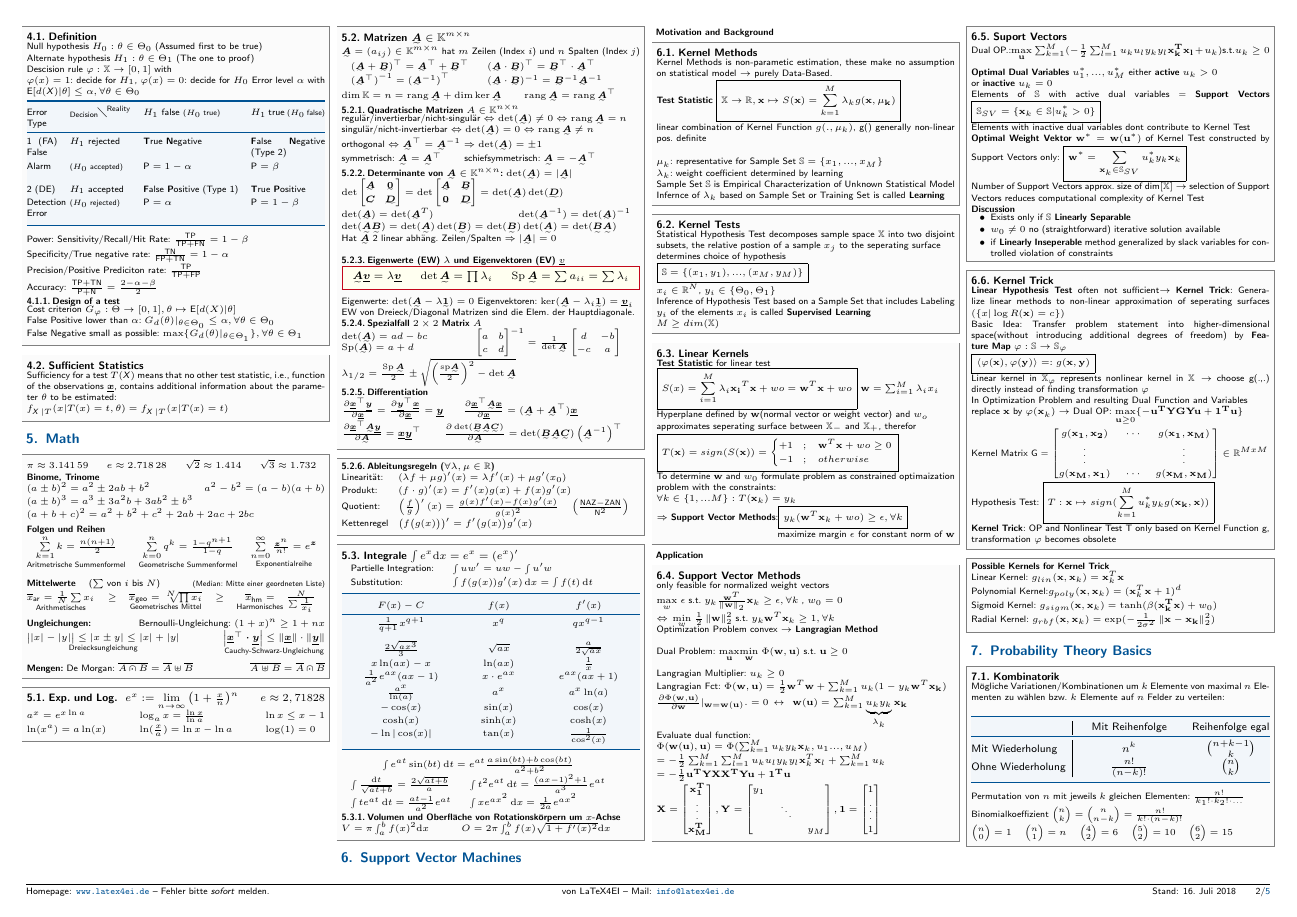
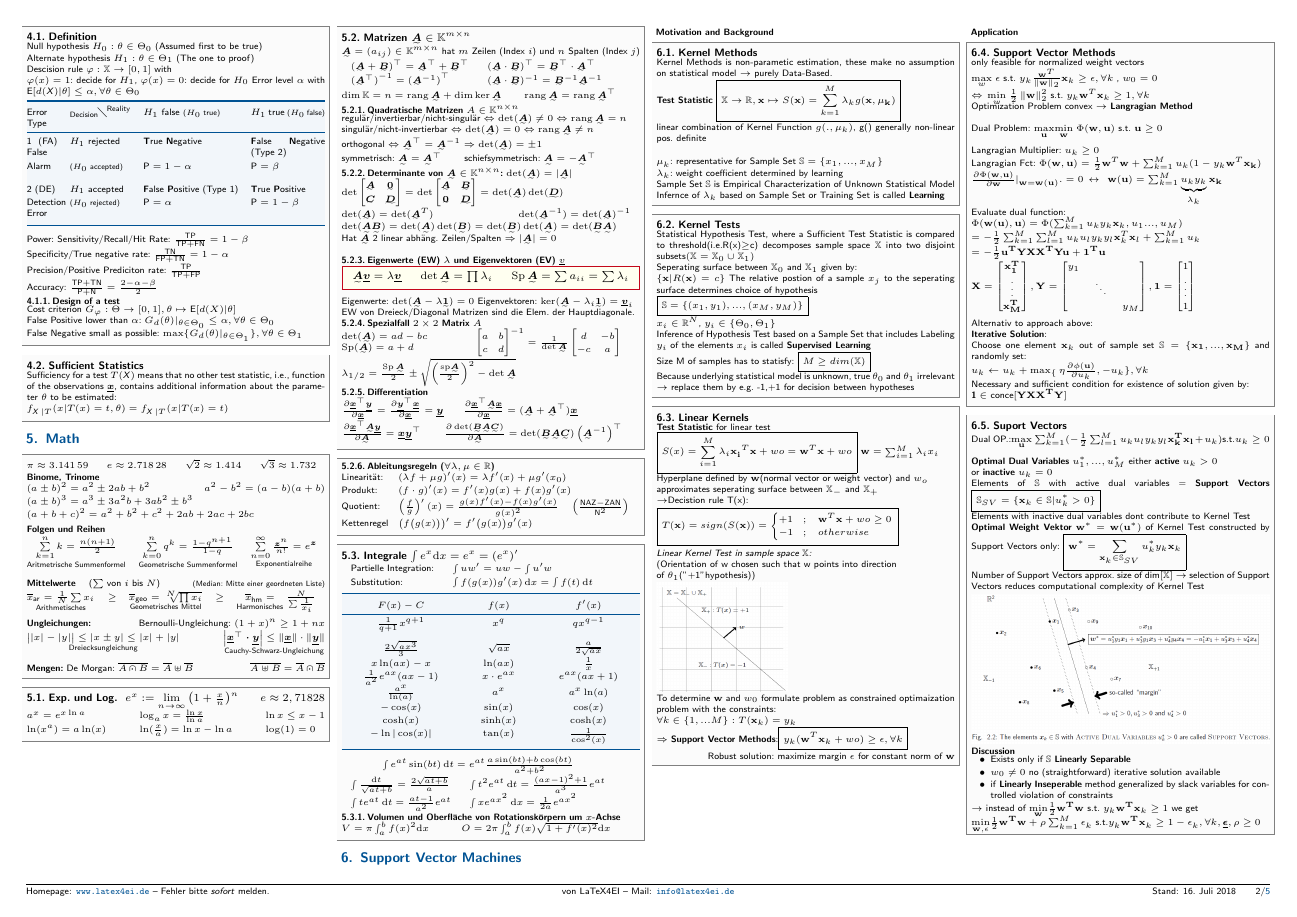
Before and after one commit to SeboDW/SPML_FS, a LaTeX document (SPML.tex, which reads Sections/SVM_Motivation.tex): page 2 of 5. Compiled offline with pdfLaTeX.

Commit message:
2nd draft svm

```diff
--- a/Sections/SVM_Motivation.tex
+++ b/Sections/SVM_Motivation.tex
@@ -19,12 +19,17 @@
 
 \begin{sectionbox}
 	\subsection{Kernel Tests}
-Statistical Hypothesis Test decomposes sample space $\mathbb{X}$ into two disjoint subsets, the relative postion of a sample $x_j$ to the seperating surface \\determines choice of hypothesis\\
+Statistical Hypothesis Test, where a Sufficient Test Statistic is compared to threshold(i.e.R(x)$\geq$c) decomposes sample space $\mathbb{X}$ into two disjoint subsets$(\mathbb{X}=\mathbb{X}_0\cup\mathbb{X}_1)$ \\
+Seperating surface between $\mathbb{X}_0$ and $\mathbb{X}_1$ given by:\\
+$\{\mathbf{x}|R(\mathbf{x})=c\}$
+The relative postion of a sample $x_j$ to the seperating surface determines choice of hypothesis\\
 $\boxed{\mathbb{S} = \{(x_1, y_1),...,(x_M, y_M)\}}$ %TODO: Einrichten
 \\
 $x_i \in \mathbb{R}^N$, $y_i \in \{\Theta_0, \Theta_1\}$ \\
 Inference of Hypothesis Test based on a Sample Set that includes Labeling $y_i$ of the elements $x_i$ is called \textbf{Supervised Learning} \\
-$M \geq dim(\mathbb{X})$
+Size M of samples has to statisfy:
+$\boxed{M \geq dim(\mathbb{X})}$ \\
+Because underlying statistical model is unknown, true $\theta_{0}$ and $\theta_{1}$ irrelevant $\rightarrow$ replace them by e.g. {-1,+1} for decision between hypotheses
 \end{sectionbox}
 
 
@@ -32,15 +37,19 @@ $M \geq dim(\mathbb{X})$
 \subsection{Linear Kernels}
 \textbf{Test Statistic} for linear test \\
 $\boxed{S(x) = \sum_{i = 1}^{M}\lambda_i\mathbf{x_i}^T\mathbf{x} + wo = \mathbf{w}^T\mathbf{x} +wo}$ $\mathbf{w} = \sum_{i = 1}^{M}\lambda_ix_i$ \\
-Hyperplane defined by $\mathbf{w}$(normal vector or weight vector) and $w_o$\\ approximates seperating surface between $\mathbb{X_-}$ and $\mathbb{X_+}$, therefor \\
+Hyperplane defined by $\mathbf{w}$(normal vector or weight vector) and $w_o$\\ approximates seperating surface between $\mathbb{X_-}$ and $\mathbb{X_+} \\\rightarrow$Decistion rule T(x):\\
 $\boxed{T(\mathbf{x}) = sign(S(\mathbf{x})) = \begin{cases}
 			+1&;\quad \mathbf{w}^T\mathbf{x} +wo \geq 0\\
 	        -1&;\quad otherwise
 	\end{cases}}$\\
-%TODO: insert illustration of linear kernel test
+
+\parbox{5.5cm}{\emph{Linear Kernel Test in sample space $\mathbb{X}$:} \\
+	(Orientation of w chosen such that w points into direction of $\theta_{1}$("+1"hypothesis)) \\\includegraphics[width = 3cm,height=2.5cm]{linearkerneltest}}%original w=5,H=4
+
+
 To determine $\mathbf{w}$ and $w_0$ formulate problem as constrained optimaization problem with the constraints: \\
 $\forall k\in \{1,...M\}:T(\mathbf{x}_k)= y_k$ \\
-$\Rightarrow$ \textbf{Support Vector Methods}:$\boxed{y_k(\mathbf{w}^T\mathbf{x}_k+wo)\geq \epsilon, \forall k}$ \begin{flushright}maximize margin $\epsilon$ for constant norm of $\mathbf{w}$ \end{flushright}
+$\Rightarrow$ \textbf{Support Vector Methods}:$\boxed{y_k(\mathbf{w}^T\mathbf{x}_k+wo)\geq \epsilon, \forall k}$ \begin{flushright}Robust solution: maximize margin $\epsilon$ for constant norm of $\mathbf{w}$ \end{flushright}
 
 \end{sectionbox}
 
@@ -76,8 +85,13 @@ y_1 & & \\
  1\\
  \vdots\\
  1
-\end{bmatrix} $
-%TODO: insert interative solution?
+\end{bmatrix} $ \\
+\\ Alternativ to approach above: \\
+\textbf{Iterative Solution}:\\
+Choose one element $\mathbf{x}_k$ out of sample set $\mathbb{S}=\{\mathbf{x_1,...,x_M}\}$ and randomly set: \\
+$ u_k\leftarrow u_k+\max_\{\eta\frac{\partial\phi(\mathbf{u})}{\partial u_k},-u_k\}, \forall k$ \\
+Necessary and sufficient condition for existence of solution given by:\\ \textbf{1} $\in$ conce$[\mathbf{YXX^TY}]$
+
 
 
 \end{sectionbox}
@@ -92,13 +106,16 @@ y_1 & & \\
 	\textbf{Optimal Weight Vektor} $\mathbf{w^*} = \mathbf{w(u^*)}$ of Kernel Test constructed by Support Vectors only:
 	$\boxed{\mathbf{w^*}=\sum_{\mathbf{x}_k\in\mathbb{S}_{SV}} u_k^*y_k\mathbf{x}_k}$ \\
 	Number of Support Vectors approx. size of dim$[\mathbb{X}]$ $\rightarrow$ selection of Support Vectors reduces computational complexity of Kernel Test
-	%TODO: insert geometric interpretation
+
+
+    \includegraphics[width = \columnwidth]{geometric_int_svm}
 	\paragraph{Discussion}
 	\begin{itemize}
 		\item Exists only if $\mathbb{S} $ \textbf{Linearly Separable}
 		\item $w_0 \neq 0$ no (straightforward) iterative solution available
 		\item if \textbf{Linearly Inseperable} method generalized by slack variables for controlled violation of constraints
 	\end{itemize}
+$\rightarrow$ instead of $\smash{\displaystyle\min_{\mathbf{w}}}\frac{1}{2}\mathbf{w^Tw}$ s.t. $ y_k\mathbf{w^Tx}_k\geq1$ we get\\ $\smash{\displaystyle\min_{\mathbf{w},\epsilon}}\frac{1}{2}\mathbf{w^Tw} +\rho\sum_{k=1}^{M}\epsilon_k$ s.t.$ y_k\mathbf{w^Tx}_k\geq1-\epsilon_k, \forall k,\vec{\epsilon},\rho\geq0$
 
 \end{sectionbox}
 
@@ -110,13 +132,14 @@ y_1 & & \\
 	$\boxed{\langle\varphi(\mathbf{x}),\varphi(\mathbf{y})\rangle=:g(\mathbf{x,y})}$ \\
-	Linear kernel in $\mathbb{X}_\varphi$ represents nonlinear kernel in $\mathbb{X} \rightarrow$ choose g(.,.) directly instead of finding transformation $\varphi$  \\
+
 	In Optimization Problem and resulting Dual Function and Variables \\replace $\mathbf{x}$ by $\varphi(\mathbf{x}_k)$ $\rightarrow$ Dual OP: $\smash{\displaystyle\max_{\mathbf{u}\geq0}}\{-\mathbf{u^TYGYu +1^Tu}\}\\$ \\
 	Kernel Matrix G = $\begin{bmatrix}
 		g(\mathbf{x_1,x_2}) &\cdots& g(\mathbf{x_1,x_M}) \\
 		\vdots&&\vdots \\
 		g(\mathbf{x_M,x_1}) &\cdots& g(\mathbf{x_M,x_M})
 	\end{bmatrix} \in \mathbb{R}^{MxM}$ \\
-	Hypothesis Test: $\boxed{T:\mathbf{x}\mapsto sign(\sum_{k=1}^{M}u_k^*y_kg(\mathbf{x_k,x}))}$\\
-	\textbf{Kernel Trick}: OP and Nonlinear Test T only based on Kernel Function g, transformation $\varphi$ becomes obsolete
+	After applying \textbf{Kernel Trick}: OP and Nonlinear Test T only based on Kernel Function g, transformation $\varphi$ becomes obsolete\\
+	Hypothesis Test(nonlinear): $\boxed{T:\mathbf{x}\mapsto sign(\sum_{k=1}^{M}u_k^*y_kg(\mathbf{x_k,x}))}$\\
+
 \end{sectionbox}
 \begin{sectionbox}
 	\paragraph{Possible Kernels for Kernel Trick}
```
Also changed, not shown: SPML.pdf, img/geometric_int_svm.png (added), img/kernel_trick.png (added), img/linearkerneltest.png (added), img/svm_as_nn.png (added), Sections/SVM_Motivation.tex (7 more changed lines).
